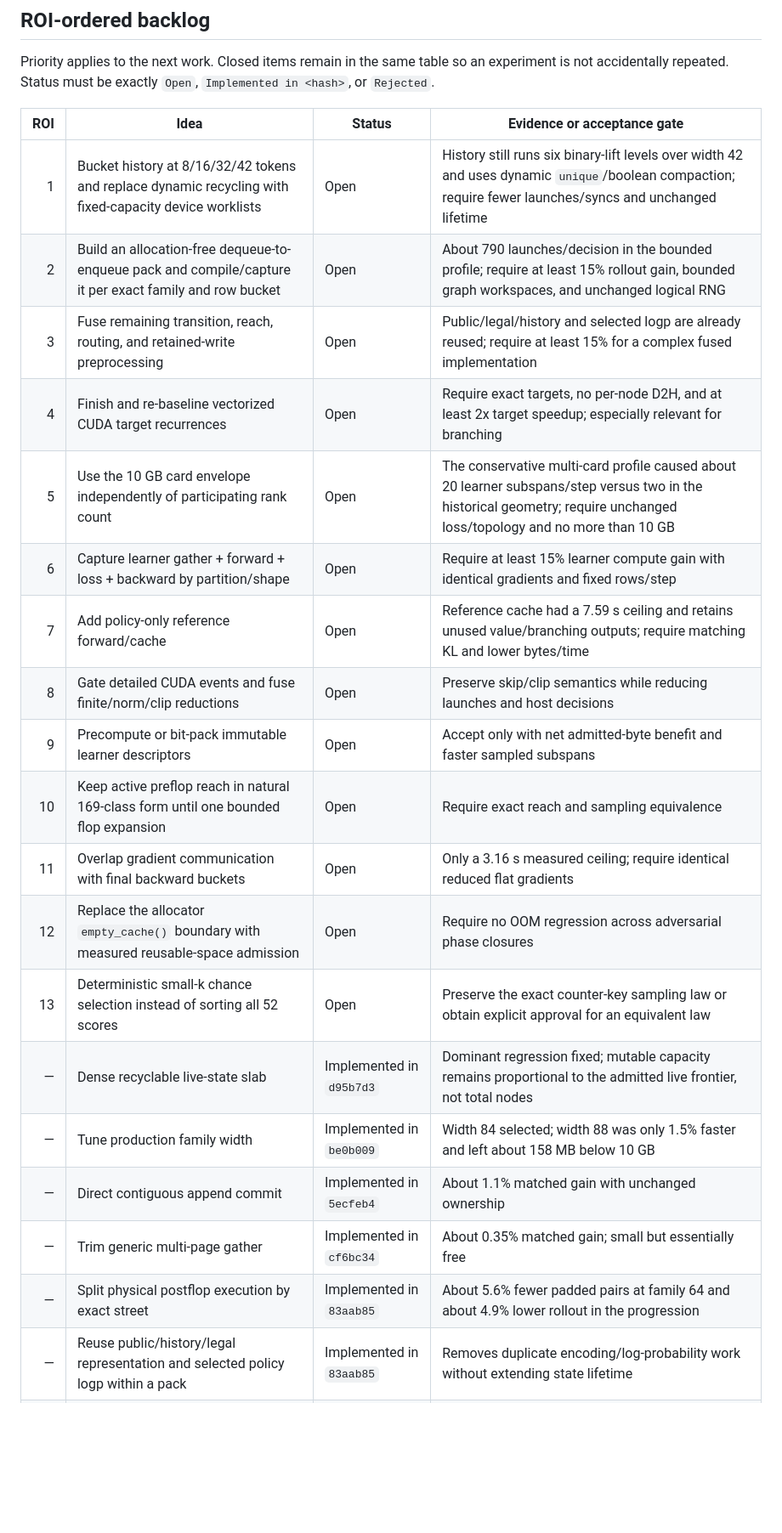
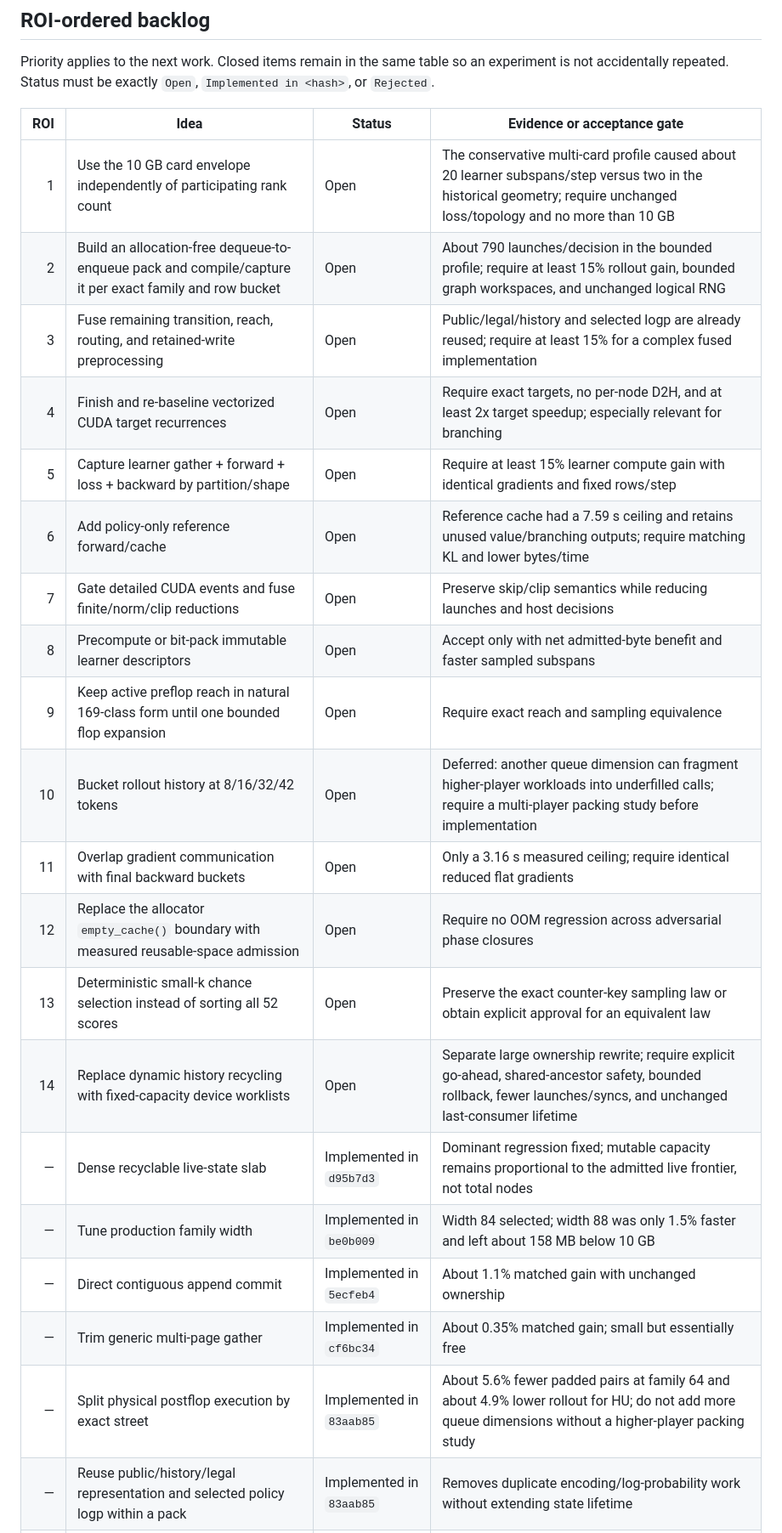
Before and after one commit to pbustillo05/ai-game-learning, a Markdown page: docs/todo/optimization.md, the part around one of its changes. Shown at 85% size. Drawn GitHub-style; blank space fills up the shorter version.

```diff
--- a/docs/todo/optimization.md
+++ b/docs/todo/optimization.md
@@ -170,24 +171,25 @@ experiment is not accidentally repeated. Status must be exactly `Open`,
 
 | ROI | Idea | Status | Evidence or acceptance gate |
 |---:|---|---|---|
-| 1 | Bucket history at 8/16/32/42 tokens and replace dynamic recycling with fixed-capacity device worklists | Open | History still runs six binary-lift levels over width 42 and uses dynamic `unique`/boolean compaction; require fewer launches/syncs and unchanged lifetime |
+| 1 | Use the 10 GB card envelope independently of participating rank count | Open | The conservative multi-card profile caused about 20 learner subspans/step versus two in the historical geometry; require unchanged loss/topology and no more than 10 GB |
 | 2 | Build an allocation-free dequeue-to-enqueue pack and compile/capture it per exact family and row bucket | Open | About 790 launches/decision in the bounded profile; require at least 15% rollout gain, bounded graph workspaces, and unchanged logical RNG |
 | 3 | Fuse remaining transition, reach, routing, and retained-write preprocessing | Open | Public/legal/history and selected logp are already reused; require at least 15% for a complex fused implementation |
 | 4 | Finish and re-baseline vectorized CUDA target recurrences | Open | Require exact targets, no per-node D2H, and at least 2x target speedup; especially relevant for branching |
-| 5 | Use the 10 GB card envelope independently of participating rank count | Open | The conservative multi-card profile caused about 20 learner subspans/step versus two in the historical geometry; require unchanged loss/topology and no more than 10 GB |
-| 6 | Capture learner gather + forward + loss + backward by partition/shape | Open | Require at least 15% learner compute gain with identical gradients and fixed rows/step |
-| 7 | Add policy-only reference forward/cache | Open | Reference cache had a 7.59 s ceiling and retains unused value/branching outputs; require matching KL and lower bytes/time |
-| 8 | Gate detailed CUDA events and fuse finite/norm/clip reductions | Open | Preserve skip/clip semantics while reducing launches and host decisions |
-| 9 | Precompute or bit-pack immutable learner descriptors | Open | Accept only with net admitted-byte benefit and faster sampled subspans |
-| 10 | Keep active preflop reach in natural 169-class form until one bounded flop expansion | Open | Require exact reach and sampling equivalence |
+| 5 | Capture learner gather + forward + loss + backward by partition/shape | Open | Require at least 15% learner compute gain with identical gradients and fixed rows/step |
+| 6 | Add policy-only reference forward/cache | Open | Reference cache had a 7.59 s ceiling and retains unused value/branching outputs; require matching KL and lower bytes/time |
+| 7 | Gate detailed CUDA events and fuse finite/norm/clip reductions | Open | Preserve skip/clip semantics while reducing launches and host decisions |
+| 8 | Precompute or bit-pack immutable learner descriptors | Open | Accept only with net admitted-byte benefit and faster sampled subspans |
+| 9 | Keep active preflop reach in natural 169-class form until one bounded flop expansion | Open | Require exact reach and sampling equivalence |
+| 10 | Bucket rollout history at 8/16/32/42 tokens | Open | Deferred: another queue dimension can fragment higher-player workloads into underfilled calls; require a multi-player packing study before implementation |
 | 11 | Overlap gradient communication with final backward buckets | Open | Only a 3.16 s measured ceiling; require identical reduced flat gradients |
 | 12 | Replace the allocator `empty_cache()` boundary with measured reusable-space admission | Open | Require no OOM regression across adversarial phase closures |
 | 13 | Deterministic small-k chance selection instead of sorting all 52 scores | Open | Preserve the exact counter-key sampling law or obtain explicit approval for an equivalent law |
+| 14 | Replace dynamic history recycling with fixed-capacity device worklists | Open | Separate large ownership rewrite; require explicit go-ahead, shared-ancestor safety, bounded rollback, fewer launches/syncs, and unchanged last-consumer lifetime |
 | — | Dense recyclable live-state slab | Implemented in `d95b7d3` | Dominant regression fixed; mutable capacity remains proportional to the admitted live frontier, not total nodes |
 | — | Tune production family width | Implemented in `be0b009` | Width 84 selected; width 88 was only 1.5% faster and left about 158 MB below 10 GB |
 | — | Direct contiguous append commit | Implemented in `5ecfeb4` | About 1.1% matched gain with unchanged ownership |
 | — | Trim generic multi-page gather | Implemented in `cf6bc34` | About 0.35% matched gain; small but essentially free |
-| — | Split physical postflop execution by exact street | Implemented in `83aab85` | About 5.6% fewer padded pairs at family 64 and about 4.9% lower rollout in the progression |
+| — | Split physical postflop execution by exact street | Implemented in `83aab85` | About 5.6% fewer padded pairs at family 64 and about 4.9% lower rollout for HU; do not add more queue dimensions without a higher-player packing study |
 | — | Reuse public/history/legal representation and selected policy logp within a pack | Implemented in `83aab85` | Removes duplicate encoding/log-probability work without extending state lifetime |
 | — | Remove dynamic fold compaction and its host synchronization | Implemented in `83aab85` | Fixed-width masked update was about 1% faster in the matched sample |
 | — | Commit immediate unsplit child batches contiguously | Implemented in `48ce2a3` | Median 3.827 versus 3.846 ms/decision; a small, consistent, essentially free hot-path simplification |
```
Also changed, not shown: other parts of docs/todo/optimization.md (+17 -7 lines).
